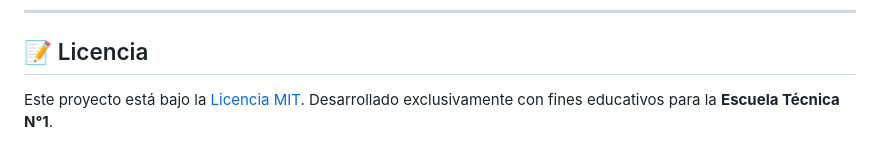
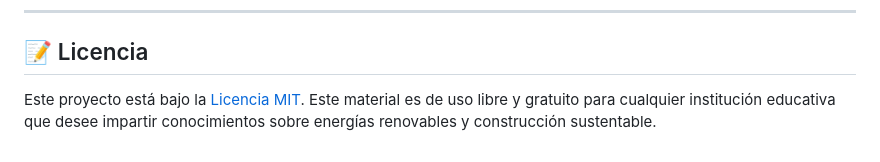
Before and after one commit to leonandres/et1-taller-energias-alternativas, a Markdown page: README.md, the part around one of its changes. Drawn GitHub-style.

Commit message:
Update README
Agrego imagen y modifico licencia

```diff
--- a/README.md
+++ b/README.md
@@ -147,4 +149,4 @@ git push origin main
 
 ## 📝 Licencia
 Este proyecto está bajo la [Licencia MIT](LICENSE).
-Desarrollado exclusivamente con fines educativos para la **Escuela Técnica N°1**.
+Este material es de uso libre y gratuito para cualquier institución educativa que desee impartir conocimientos sobre energías renovables y construcción sustentable.
```
Also changed, not shown: other parts of README.md (+2 -0 lines).
